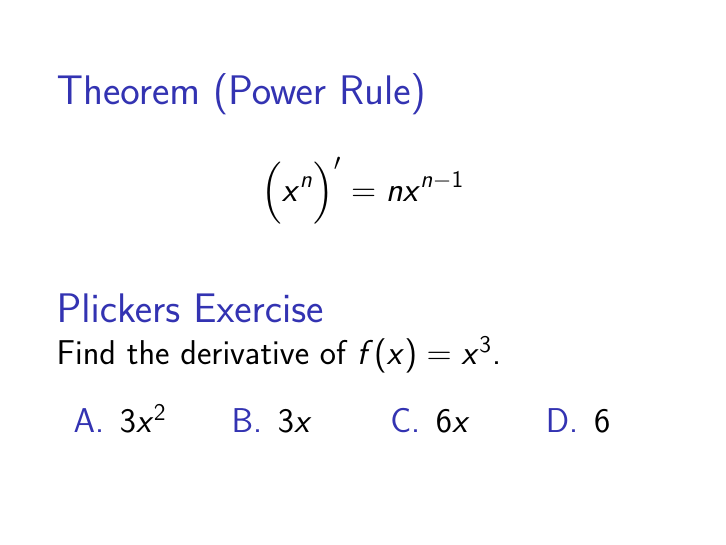
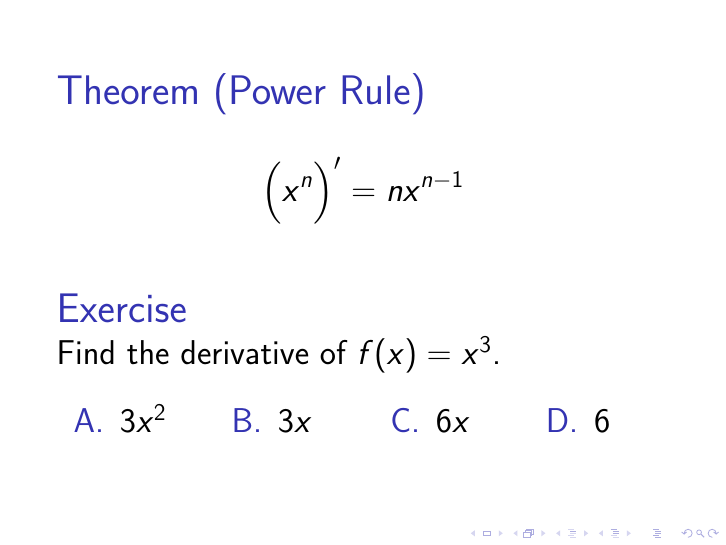
Before and after one commit to gatewaycat/byzorn, LaTeX slides (calc43-power.tex): page 1 of 3 before the commit and page 3 of 19 after it. Compiled offline with pdfLaTeX.

Commit message:
Slides mode

```diff
--- a/calc43-power.tex
+++ b/calc43-power.tex
@@ -3,7 +3,7 @@
 % AVOIDS "x to a" proof of power rule (slick, but less insight)
 %%%%%%%%%%
 
-\documentclass[17pt, handout]{beamer}
+\documentclass[17pt]{beamer} %handout
 \usetheme{Pittsburgh}
 \setbeamertemplate{enumerate items}[default]
 %\setbeamercovered{transparent}
@@ -13,7 +13,8 @@
 %\stackMath
 \theoremstyle{remark}
 \newtheorem{exercise}{Exercise}
-\newtheorem{plickers}{Plickers Exercise}
+\newtheorem{plickers}{Exercise}
+%\newtheorem{plickers}{Plickers Exercise}
 \AtBeginSection[]{
 	\begin{frame}\relax
 	\tableofcontents[currentsection]
```
Also changed, not shown: calc43-power.pdf.
